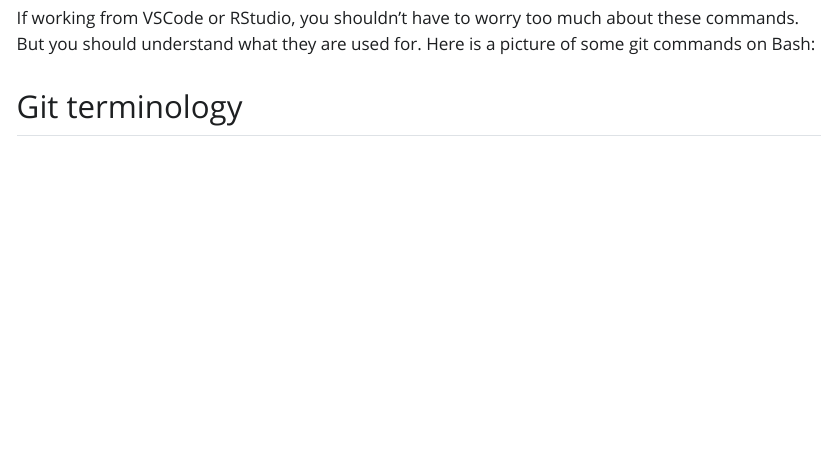
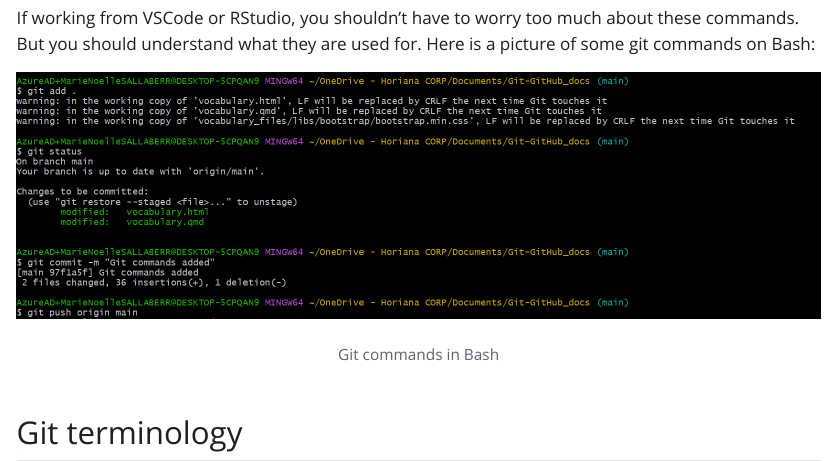
Before and after one commit to MN-Sallaberry/Git-GitHub_docs, a Quarto document (vocabulary.qmd): the page in a window 1100 px wide, from 1640 px down. The pictures show the output file vocabulary.html that the author committed with the source, opened offline; Quarto's library style sheets are replaced by a plain one without menus.

Commit message:
Bash picture

```diff
--- a/vocabulary.qmd
+++ b/vocabulary.qmd
@@ -37,4 +37,6 @@ git push origin main
 If working from VSCode or RStudio, you shouldn't have to worry too much about these commands. But you should understand what they are used for.
 Here is a picture of some git commands on Bash:
 
+![Git commands in Bash](Bash_commands.png "Screenshot of Bash")
+
 ## Git terminology
```
Also changed, not shown: Bash_commands.png (added), vocabulary.html.
